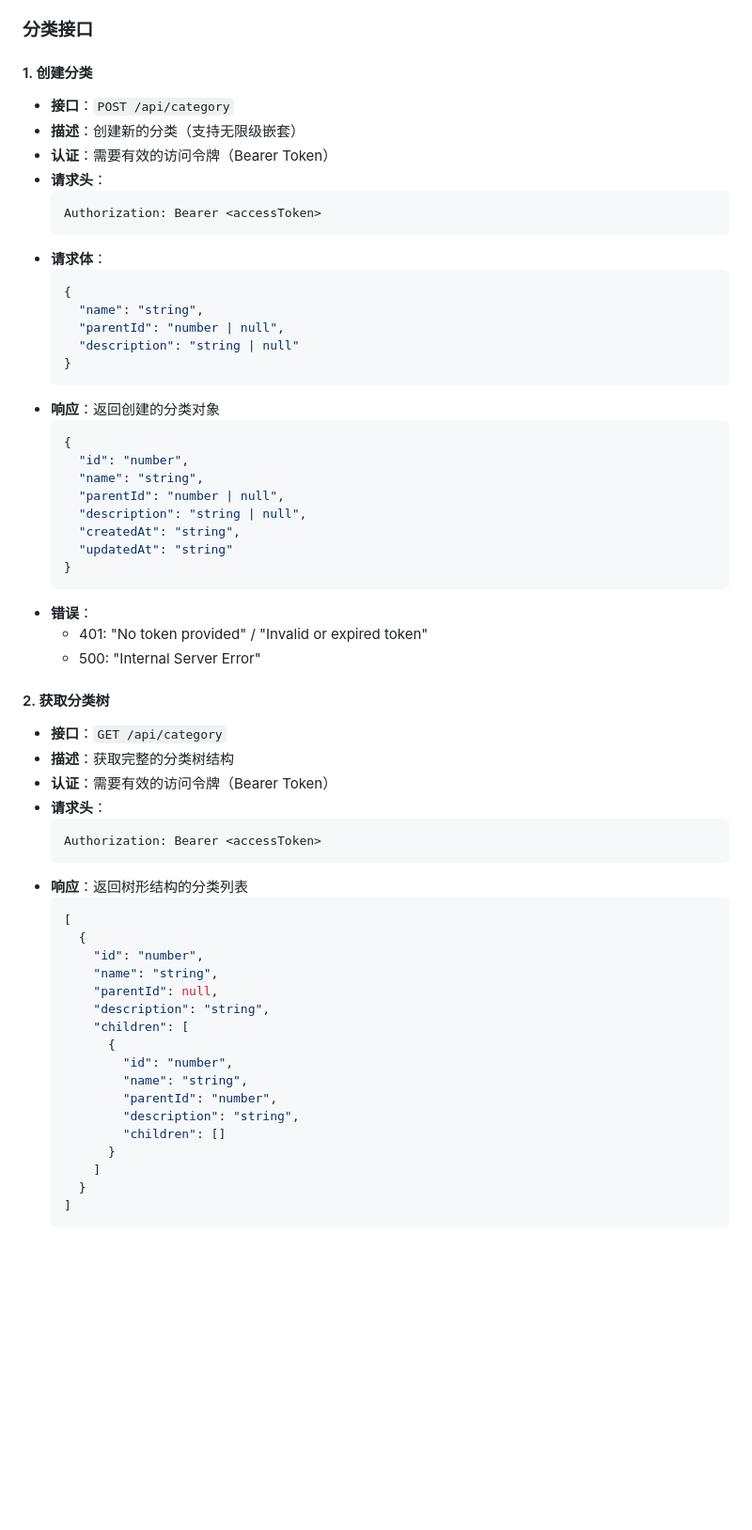
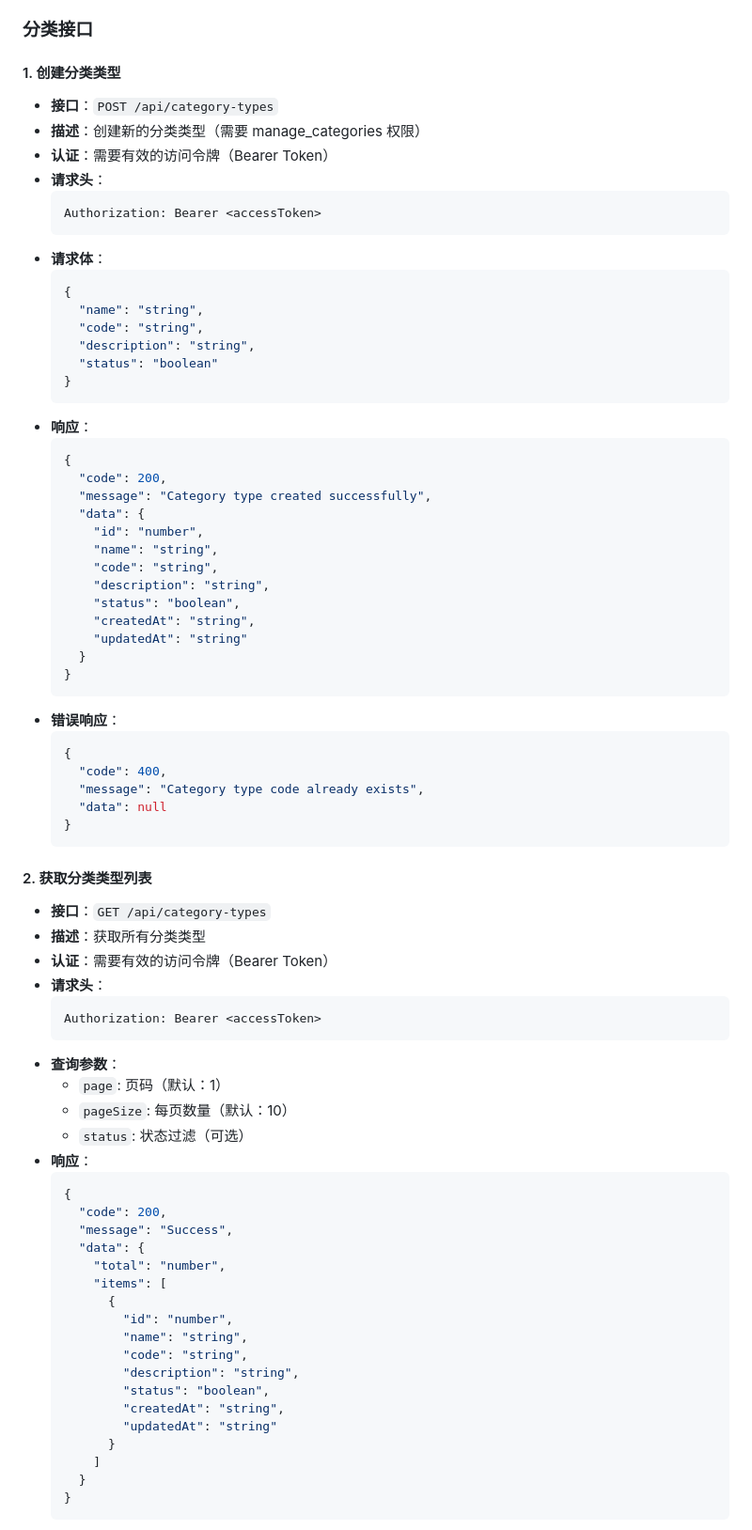
Before and after one commit to frankvane/crm-server, a Markdown page: README.md, the part around the change printed below. Shown: that part at 94% size. GitHub-like rendering; blank space fills up the shorter version.

````diff
--- a/README.md
+++ b/README.md
@@ -352,10 +352,10 @@ npm start
 
 ### 分类接口
 
-#### 1. 创建分类
+#### 1. 创建分类类型
 
-- **接口**：`POST /api/category`
-- **描述**：创建新的分类（支持无限级嵌套）
+- **接口**：`POST /api/category-types`
+- **描述**：创建新的分类类型（需要 manage_categories 权限）
 - **认证**：需要有效的访问令牌（Bearer Token）
 - **请求头**：
   ```
@@ -365,51 +365,67 @@ npm start
   ```json
   {
     "name": "string",
-    "parentId": "number | null",
-    "description": "string | null"
+    "code": "string",
+    "description": "string",
+    "status": "boolean"
   }
   ```
-- **响应**：返回创建的分类对象
+- **响应**：
   ```json
   {
-    "id": "number",
-    "name": "string",
-    "parentId": "number | null",
-    "description": "string | null",
-    "createdAt": "string",
-    "updatedAt": "string"
+    "code": 200,
+    "message": "Category type created successfully",
+    "data": {
+      "id": "number",
+      "name": "string",
+      "code": "string",
+      "description": "string",
+      "status": "boolean",
+      "createdAt": "string",
+      "updatedAt": "string"
+    }
   }
   ```
-- **错误**：
-  - 401: "No token provided" / "Invalid or expired token"
-  - 500: "Internal Server Error"
+- **错误响应**：
+  ```json
+  {
+    "code": 400,
+    "message": "Category type code already exists",
+    "data": null
+  }
+  ```
 
-#### 2. 获取分类树
+#### 2. 获取分类类型列表
 
-- **接口**：`GET /api/category`
-- **描述**：获取完整的分类树结构
+- **接口**：`GET /api/category-types`
+- **描述**：获取所有分类类型
 - **认证**：需要有效的访问令牌（Bearer Token）
 - **请求头**：
   ```
   Authorization: Bearer <accessToken>
   ```
-- **响应**：返回树形结构的分类列表
+- **查询参数**：
+  - `page`: 页码（默认：1）
+  - `pageSize`: 每页数量（默认：10）
+  - `status`: 状态过滤（可选）
+- **响应**：
   ```json
-  [
-    {
-      "id": "number",
-      "name": "string",
-      "parentId": null,
-      "description": "string",
-      "children": [
+  {
+    "code": 200,
+    "message": "Success",
+    "data": {
+      "total": "number",
+      "items": [
         {
           "id": "number",
           "name": "string",
-          "parentId": "number",
+          "code": "string",
           "description": "string",
-          "children": []
+          "status": "boolean",
+          "createdAt": "string",
+          "updatedAt": "string"
         }
       ]
     }
-  ]
+  }
   ```
````
Also changed, not shown: other parts of README.md (+169 -3 lines).
